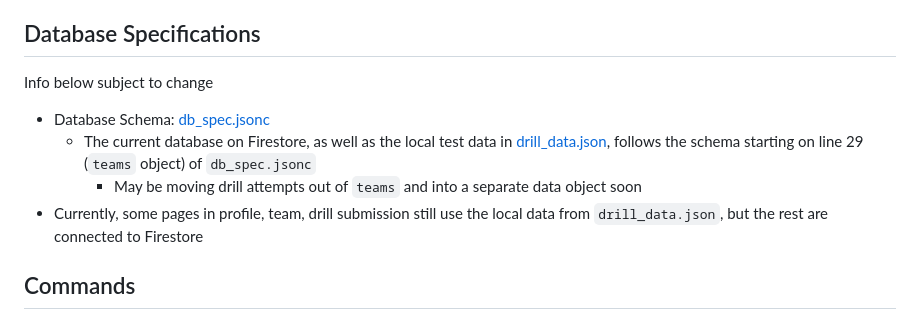
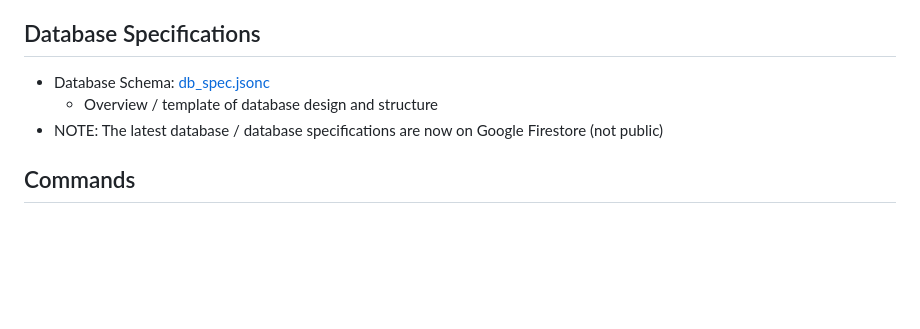
Before and after one commit to Golf-Drill-Challenge-App/Golf-App, a Markdown page: README.md, the part around the change. Rendered like a GitHub page; blank space fills up the shorter version.

Commit message:
db_spec json

```diff
--- a/README.md
+++ b/README.md
@@ -37,12 +37,9 @@ See [package.json](package.json) for more details on libraries used
 
 ## Database Specifications
 
-Info below subject to change
-
 - Database Schema: [db_spec.jsonc](db_spec.jsonc)
-  - The current database on Firestore, as well as the local test data in [drill_data.json](drill_data.json), follows the schema starting on line 29 (`teams` object) of `db_spec.jsonc`
-    - May be moving drill attempts out of `teams` and into a separate data object soon
-- Currently, some pages in profile, team, drill submission still use the local data from `drill_data.json`, but the rest are connected to Firestore
+  - Overview / template of database design and structure
+- NOTE: The latest database / database specifications are now on Google Firestore (not public)
 
 ## Commands
 
```
